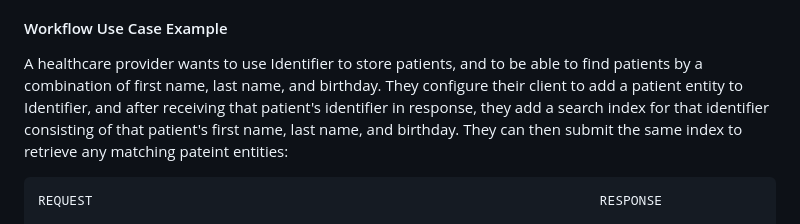
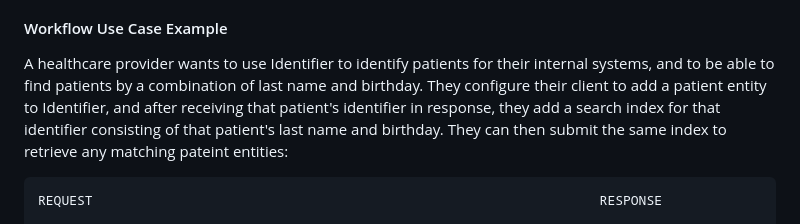
Before and after one commit to whorvath2/identifier, a Markdown page: README.md, the part around the change. Drawn GitHub-style.

```diff
--- a/README.md
+++ b/README.md
@@ -65,7 +65,7 @@ The Identifier API is designed to support the following general workflows:
 
 #### <a name="usecase">Workflow Use Case Example</a>
 
-A healthcare provider wants to use Identifier to store patients, and to be able to find patients by a combination of first name, last name, and birthday. They configure their client to add a patient entity to Identifier, and after receiving that patient's identifier in response, they add a search index for that identifier consisting of that patient's first name, last name, and birthday. They can then submit the same index to retrieve any matching pateint entities:
+A healthcare provider wants to use Identifier to identify patients for their internal systems, and to be able to find patients by a combination of last name and birthday. They configure their client to add a patient entity to Identifier, and after receiving that patient's identifier in response, they add a search index for that identifier consisting of that patient's last name and birthday. They can then submit the same index to retrieve any matching pateint entities:
 
     REQUEST                                                                 RESPONSE
 
```
